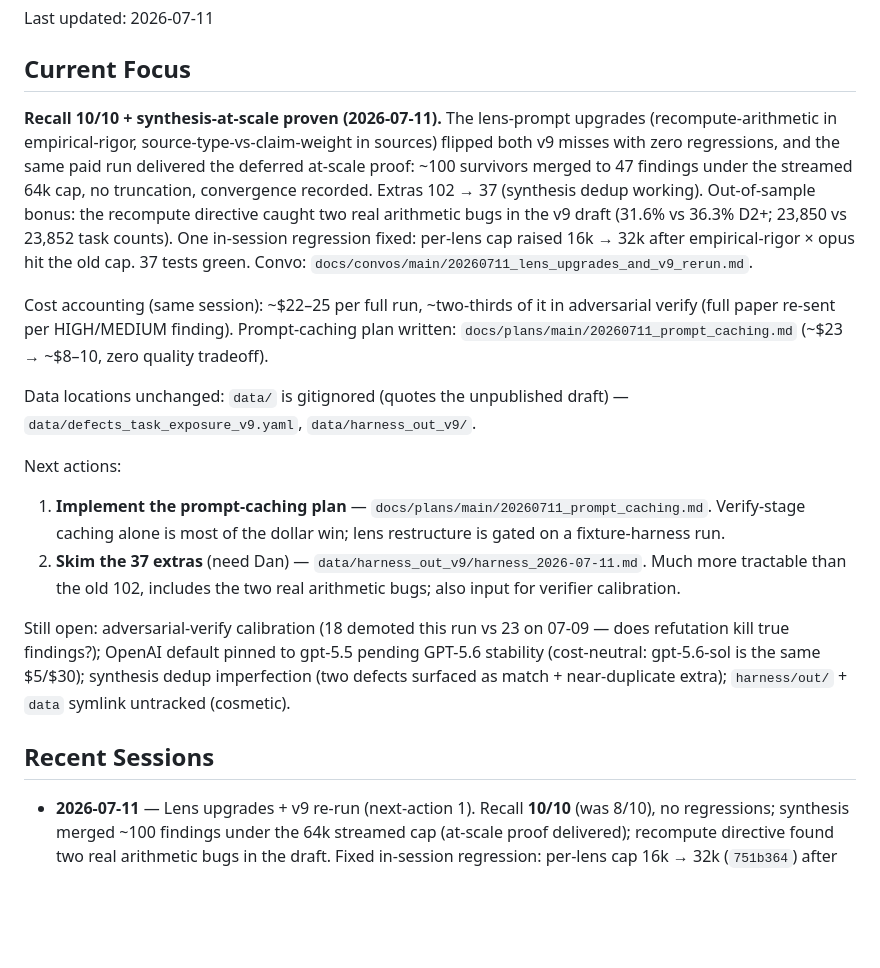
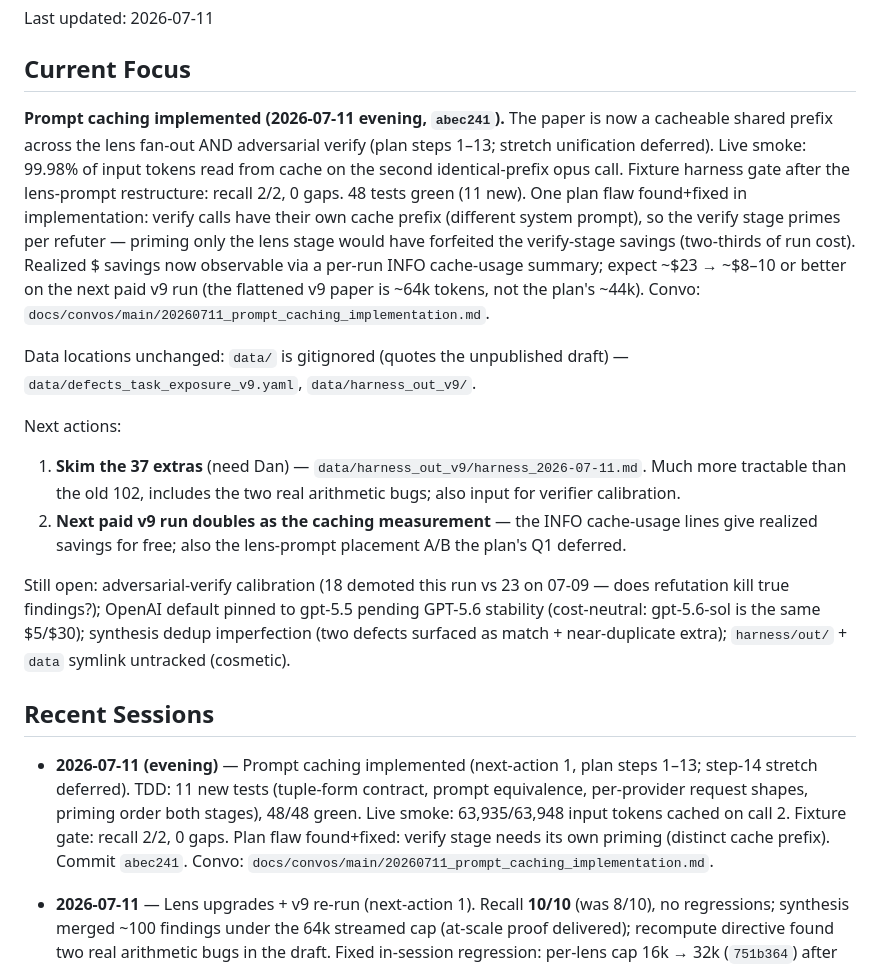
Before and after one commit to danparshall/pat-helper, a Markdown page: STATUS.md, the part around the change. Drawn GitHub-style; blank space fills up the shorter version.

Commit message:
convo: 20260711_prompt_caching_implementation — caching live (99.98% cache hit), fixture gate 2/2, verify-priming plan fix
🤖 Generated with [Nori](https://noriagentic.com)

Co-Authored-By: Nori <contact@tilework.tech>

```diff
--- a/STATUS.md
+++ b/STATUS.md
@@ -4,33 +4,30 @@ Last updated: 2026-07-11
 
 ## Current Focus
 
-**Recall 10/10 + synthesis-at-scale proven (2026-07-11).** The lens-prompt
-upgrades (recompute-arithmetic in empirical-rigor, source-type-vs-claim-weight
-in sources) flipped both v9 misses with zero regressions, and the same paid run
-delivered the deferred at-scale proof: ~100 survivors merged to 47 findings
-under the streamed 64k cap, no truncation, convergence recorded. Extras
-102 → 37 (synthesis dedup working). Out-of-sample bonus: the recompute
-directive caught two real arithmetic bugs in the v9 draft (31.6% vs 36.3% D2+;
-23,850 vs 23,852 task counts). One in-session regression fixed: per-lens cap
-raised 16k → 32k after empirical-rigor × opus hit the old cap. 37 tests green.
-Convo: `docs/convos/main/20260711_lens_upgrades_and_v9_rerun.md`.
-
-Cost accounting (same session): ~$22–25 per full run, ~two-thirds of it in
-adversarial verify (full paper re-sent per HIGH/MEDIUM finding). Prompt-caching
-plan written: `docs/plans/main/20260711_prompt_caching.md` (~$23 → ~$8–10,
-zero quality tradeoff).
+**Prompt caching implemented (2026-07-11 evening, `abec241`).** The paper is
+now a cacheable shared prefix across the lens fan-out AND adversarial verify
+(plan steps 1–13; stretch unification deferred). Live smoke: 99.98% of input
+tokens read from cache on the second identical-prefix opus call. Fixture
+harness gate after the lens-prompt restructure: recall 2/2, 0 gaps. 48 tests
+green (11 new). One plan flaw found+fixed in implementation: verify calls have
+their own cache prefix (different system prompt), so the verify stage primes
+per refuter — priming only the lens stage would have forfeited the verify-stage
+savings (two-thirds of run cost). Realized $ savings now observable via a
+per-run INFO cache-usage summary; expect ~$23 → ~$8–10 or better on the next
+paid v9 run (the flattened v9 paper is ~64k tokens, not the plan's ~44k).
+Convo: `docs/convos/main/20260711_prompt_caching_implementation.md`.
 
 Data locations unchanged: `data/` is gitignored (quotes the unpublished
 draft) — `data/defects_task_exposure_v9.yaml`, `data/harness_out_v9/`.
 
 Next actions:
-1. **Implement the prompt-caching plan** —
-   `docs/plans/main/20260711_prompt_caching.md`. Verify-stage caching alone is
-   most of the dollar win; lens restructure is gated on a fixture-harness run.
-2. **Skim the 37 extras** (need Dan) —
+1. **Skim the 37 extras** (need Dan) —
    `data/harness_out_v9/harness_2026-07-11.md`. Much more tractable than the
    old 102, includes the two real arithmetic bugs; also input for verifier
    calibration.
+2. **Next paid v9 run doubles as the caching measurement** — the INFO
+   cache-usage lines give realized savings for free; also the lens-prompt
+   placement A/B the plan's Q1 deferred.
 
 Still open: adversarial-verify calibration (18 demoted this run vs 23 on
 07-09 — does refutation kill true findings?); OpenAI default pinned to gpt-5.5
@@ -39,6 +36,15 @@ synthesis dedup imperfection (two defects surfaced as match + near-duplicate
 extra); `harness/out/` + `data` symlink untracked (cosmetic).
 
 ## Recent Sessions
+
+- **2026-07-11 (evening)** — Prompt caching implemented (next-action 1,
+  plan steps 1–13; step-14 stretch deferred). TDD: 11 new tests
+  (tuple-form contract, prompt equivalence, per-provider request shapes,
+  priming order both stages), 48/48 green. Live smoke: 63,935/63,948 input
+  tokens cached on call 2. Fixture gate: recall 2/2, 0 gaps. Plan flaw
+  found+fixed: verify stage needs its own priming (distinct cache prefix).
+  Commit `abec241`. Convo:
+  `docs/convos/main/20260711_prompt_caching_implementation.md`.
 
 - **2026-07-11** — Lens upgrades + v9 re-run (next-action 1). Recall
   **10/10** (was 8/10), no regressions; synthesis merged ~100 findings under
```
Also changed, not shown: 1 other file.
